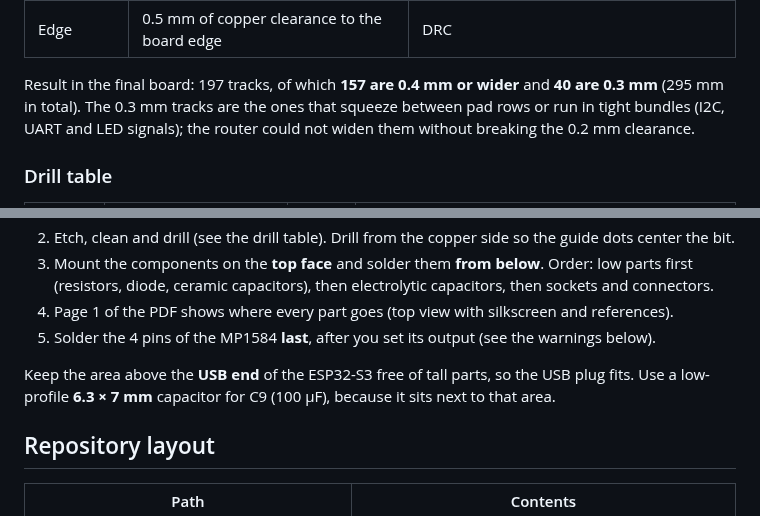
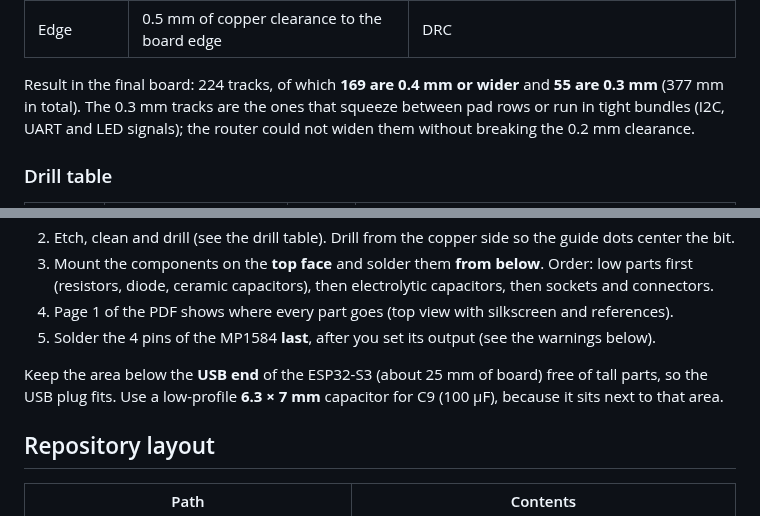
Before and after one commit to cesaraz455/auxi, a Markdown page: README.md, 2 parts joined by grey strips. GitHub-like rendering.

```diff
--- a/README.md
+++ b/README.md
@@ -128,7 +128,7 @@ These rules were requested so the tracks survive etching and the pads keep coppe
 | Via | none are used. The default via is 1.1 mm pad / 0.3 mm hole (same 0.8 mm rule) | `auxi.kicad_pro` |
 | Edge | 0.5 mm of copper clearance to the board edge | DRC |
 
-Result in the final board: 197 tracks, of which **157 are 0.4 mm or wider** and **40 are 0.3 mm** (295 mm in total). The 0.3 mm tracks are the ones that squeeze between pad rows or run in tight bundles (I2C, UART and LED signals); the router could not widen them without breaking the 0.2 mm clearance.
+Result in the final board: 224 tracks, of which **169 are 0.4 mm or wider** and **55 are 0.3 mm** (377 mm in total). The 0.3 mm tracks are the ones that squeeze between pad rows or run in tight bundles (I2C, UART and LED signals); the router could not widen them without breaking the 0.2 mm clearance.
 
 ### Drill table
 
@@ -155,7 +155,7 @@ Header pins are 0.64 mm square (0.9 mm diagonal), so a 1.0 mm hole is enough. Ch
 4. Page 1 of the PDF shows where every part goes (top view with silkscreen and references).
 5. Solder the 4 pins of the MP1584 **last**, after you set its output (see the warnings below).
 
-Keep the area above the **USB end** of the ESP32-S3 free of tall parts, so the USB plug fits. Use a low-profile **6.3 × 7 mm** capacitor for C9 (100 µF), because it sits next to that area.
+Keep the area below the **USB end** of the ESP32-S3 (about 25 mm of board) free of tall parts, so the USB plug fits. Use a low-profile **6.3 × 7 mm** capacitor for C9 (100 µF), because it sits next to that area.
 
 ## Repository layout
 
```
Also changed, not shown: other parts of README.md (+2 -2 lines), CLAUDE.md (+16 -16 lines), docs/auxi_pcb_bottom.png, docs/auxi_pcb_placement.png, docs/auxi_pcb_top.png, 3 other files.
